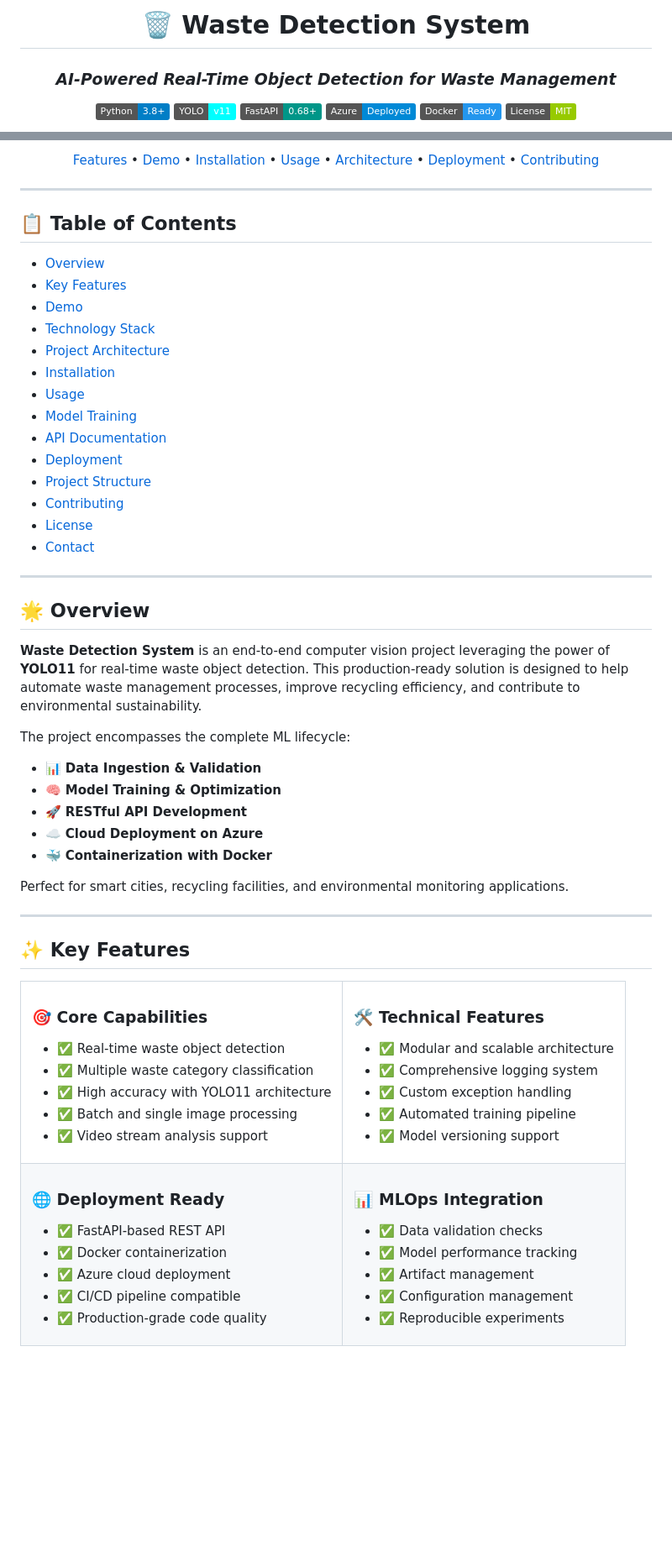
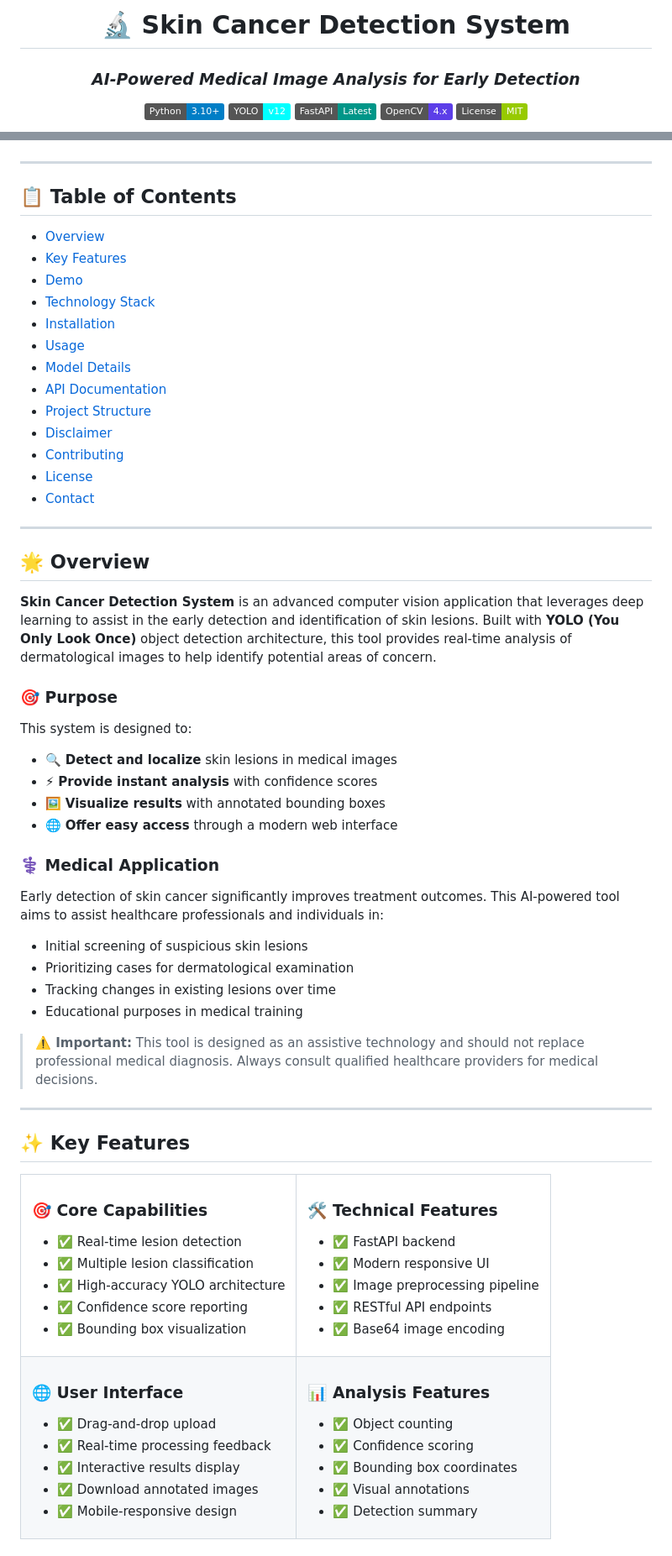
Before and after one commit to NayeemHossenJim/Skin-Cancer-Detection, a Markdown page: README.md, 2 parts joined by grey strips. Shown: that part at 84% size. Drawn GitHub-style; badges without logos; blank space fills up the shorter version.

```diff
--- a/README.md
+++ b/README.md
@@ -1,14 +1,13 @@
 <div align="center">
 
-# 🗑️ Waste Detection System
+# 🔬 Skin Cancer Detection System
 
-### *AI-Powered Real-Time Object Detection for Waste Management*
+### *AI-Powered Medical Image Analysis for Early Detection*
 
-[![Python](https://img.shields.io/badge/Python-3.8%2B-blue?logo=python&logoColor=white)](https://www.python.org/)
-[![YOLO11](https://img.shields.io/badge/YOLO-v11-00FFFF?logo=yolo&logoColor=white)](https://github.com/ultralytics/ultralytics)
-[![FastAPI](https://img.shields.io/badge/FastAPI-0.68%2B-009688?logo=fastapi&logoColor=white)](https://fastapi.tiangolo.com/)
-[![Azure](https://img.shields.io/badge/Azure-Deployed-0089D6?logo=microsoft-azure&logoColor=white)](https://azure.microsoft.com/)
-[![Docker](https://img.shields.io/badge/Docker-Ready-2496ED?logo=docker&logoColor=white)](https://www.docker.com/)
+[![Python](https://img.shields.io/badge/Python-3.10%2B-blue?logo=python&logoColor=white)](https://www.python.org/)
+[![YOLO](https://img.shields.io/badge/YOLO-v12-00FFFF?logo=yolo&logoColor=white)](https://github.com/ultralytics/ultralytics)
+[![FastAPI](https://img.shields.io/badge/FastAPI-Latest-009688?logo=fastapi&logoColor=white)](https://fastapi.tiangolo.com/)
+[![OpenCV](https://img.shields.io/badge/OpenCV-4.x-5C3EE8?logo=opencv&logoColor=white)](https://opencv.org/)
 [![License](https://img.shields.io/badge/License-MIT-green.svg)](LICENSE)
 
 <p align="center">
@@ -18,13 +17,4 @@
 </p>
-
-[Features](#-key-features) •
-[Demo](#-demo) •
-[Installation](#-installation) •
-[Usage](#-usage) •
-[Architecture](#-project-architecture) •
-[Deployment](#-deployment) •
-[Contributing](#-contributing)
-
 </div>
 
 ---
@@ -35,13 +25,12 @@
 - [Key Features](#-key-features)
 - [Demo](#-demo)
 - [Technology Stack](#-technology-stack)
-- [Project Architecture](#-project-architecture)
 - [Installation](#-installation)
 - [Usage](#-usage)
-- [Model Training](#-model-training)
+- [Model Details](#-model-details)
 - [API Documentation](#-api-documentation)
-- [Deployment](#-deployment)
 - [Project Structure](#-project-structure)
+- [Disclaimer](#-disclaimer)
 - [Contributing](#-contributing)
 - [License](#-license)
 - [Contact](#-contact)
@@ -50,16 +39,25 @@
 
 ## 🌟 Overview
 
-**Waste Detection System** is an end-to-end computer vision project leveraging the power of **YOLO11** for real-time waste object detection. This production-ready solution is designed to help automate waste management processes, improve recycling efficiency, and contribute to environmental sustainability.
+**Skin Cancer Detection System** is an advanced computer vision application that leverages deep learning to assist in the early detection and identification of skin lesions. Built with **YOLO (You Only Look Once)** object detection architecture, this tool provides real-time analysis of dermatological images to help identify potential areas of concern.
 
-The project encompasses the complete ML lifecycle:
-- 📊 **Data Ingestion & Validation**
-- 🧠 **Model Training & Optimization**
-- 🚀 **RESTful API Development**
-- ☁️ **Cloud Deployment on Azure**
-- 🐳 **Containerization with Docker**
+### 🎯 Purpose
 
-Perfect for smart cities, recycling facilities, and environmental monitoring applications.
+This system is designed to:
+- 🔍 **Detect and localize** skin lesions in medical images
+- ⚡ **Provide instant analysis** with confidence scores
+- 🖼️ **Visualize results** with annotated bounding boxes
+- 🌐 **Offer easy access** through a modern web interface
+
+### ⚕️ Medical Application
+
+Early detection of skin cancer significantly improves treatment outcomes. This AI-powered tool aims to assist healthcare professionals and individuals in:
+- Initial screening of suspicious skin lesions
+- Prioritizing cases for dermatological examination
+- Tracking changes in existing lesions over time
+- Educational purposes in medical training
+
+> **⚠️ Important:** This tool is designed as an assistive technology and should not replace professional medical diagnosis. Always consult qualified healthcare providers for medical decisions.
 
 ---
 
@@ -70,43 +68,43 @@ Perfect for smart cities, recycling facilities, and environmental monitoring app
 <td>
 
 ### 🎯 Core Capabilities
-- ✅ Real-time waste object detection
-- ✅ Multiple waste category classification
-- ✅ High accuracy with YOLO11 architecture
-- ✅ Batch and single image processing
-- ✅ Video stream analysis support
+- ✅ Real-time lesion detection
+- ✅ Multiple lesion classification
+- ✅ High-accuracy YOLO architecture
+- ✅ Confidence score reporting
+- ✅ Bounding box visualization
 
 </td>
 <td>
 
 ### 🛠️ Technical Features
-- ✅ Modular and scalable architecture
-- ✅ Comprehensive logging system
-- ✅ Custom exception handling
-- ✅ Automated training pipeline
-- ✅ Model versioning support
+- ✅ FastAPI backend
+- ✅ Modern responsive UI
+- ✅ Image preprocessing pipeline
+- ✅ RESTful API endpoints
+- ✅ Base64 image encoding
 
 </td>
 </tr>
 <tr>
 <td>
 
-### 🌐 Deployment Ready
-- ✅ FastAPI-based REST API
-- ✅ Docker containerization
-- ✅ Azure cloud deployment
-- ✅ CI/CD pipeline compatible
-- ✅ Production-grade code quality
+### 🌐 User Interface
+- ✅ Drag-and-drop upload
+- ✅ Real-time processing feedback
+- ✅ Interactive results display
+- ✅ Download annotated images
+- ✅ Mobile-responsive design
 
 </td>
 <td>
 
-### 📊 MLOps Integration
-- ✅ Data validation checks
-- ✅ Model performance tracking
-- ✅ Artifact management
-- ✅ Configuration management
-- ✅ Reproducible experiments
+### 📊 Analysis Features
+- ✅ Object counting
+- ✅ Confidence scoring
+- ✅ Bounding box coordinates
+- ✅ Visual annotations
+- ✅ Detection summary
 
 </td>
 </tr>
```
Also changed, not shown: other parts of README.md (+328 -201 lines).
